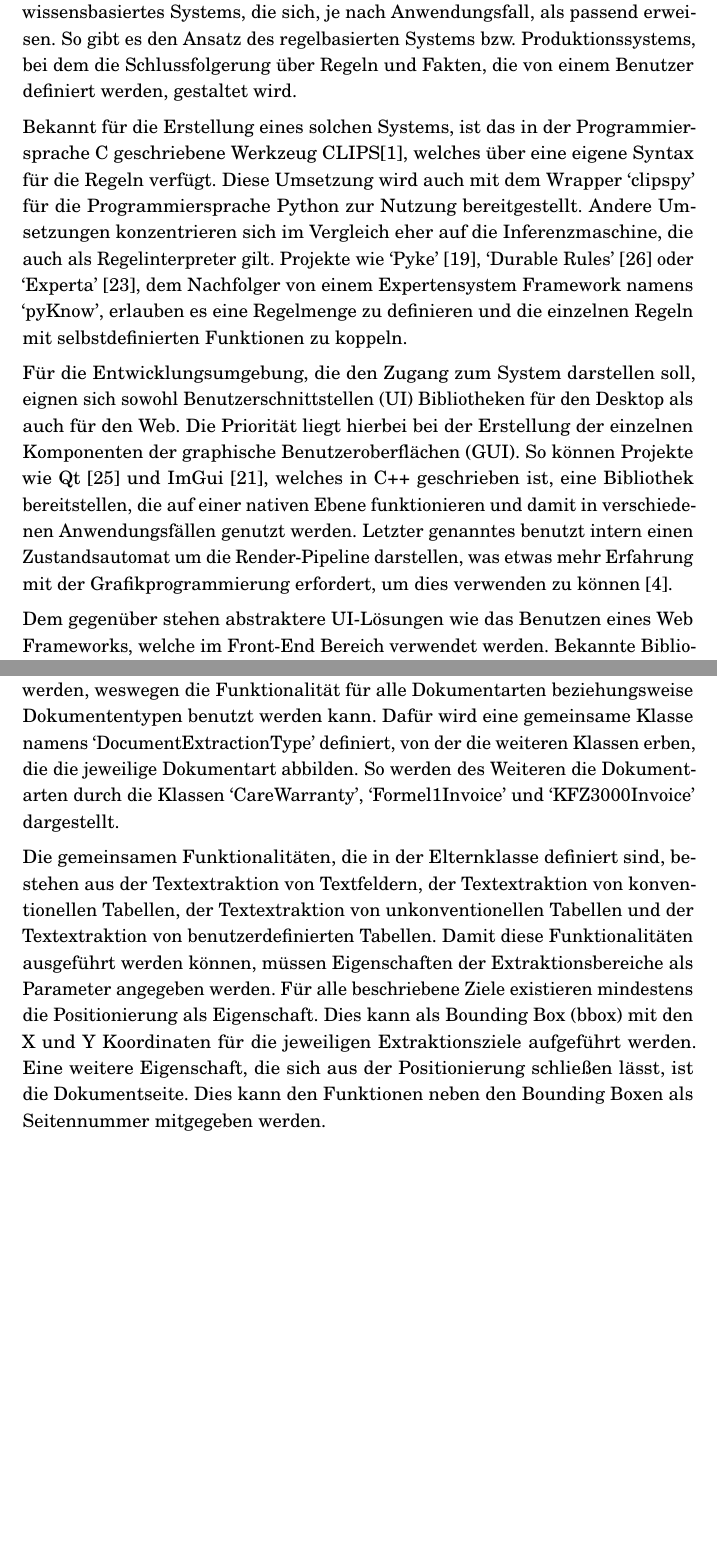
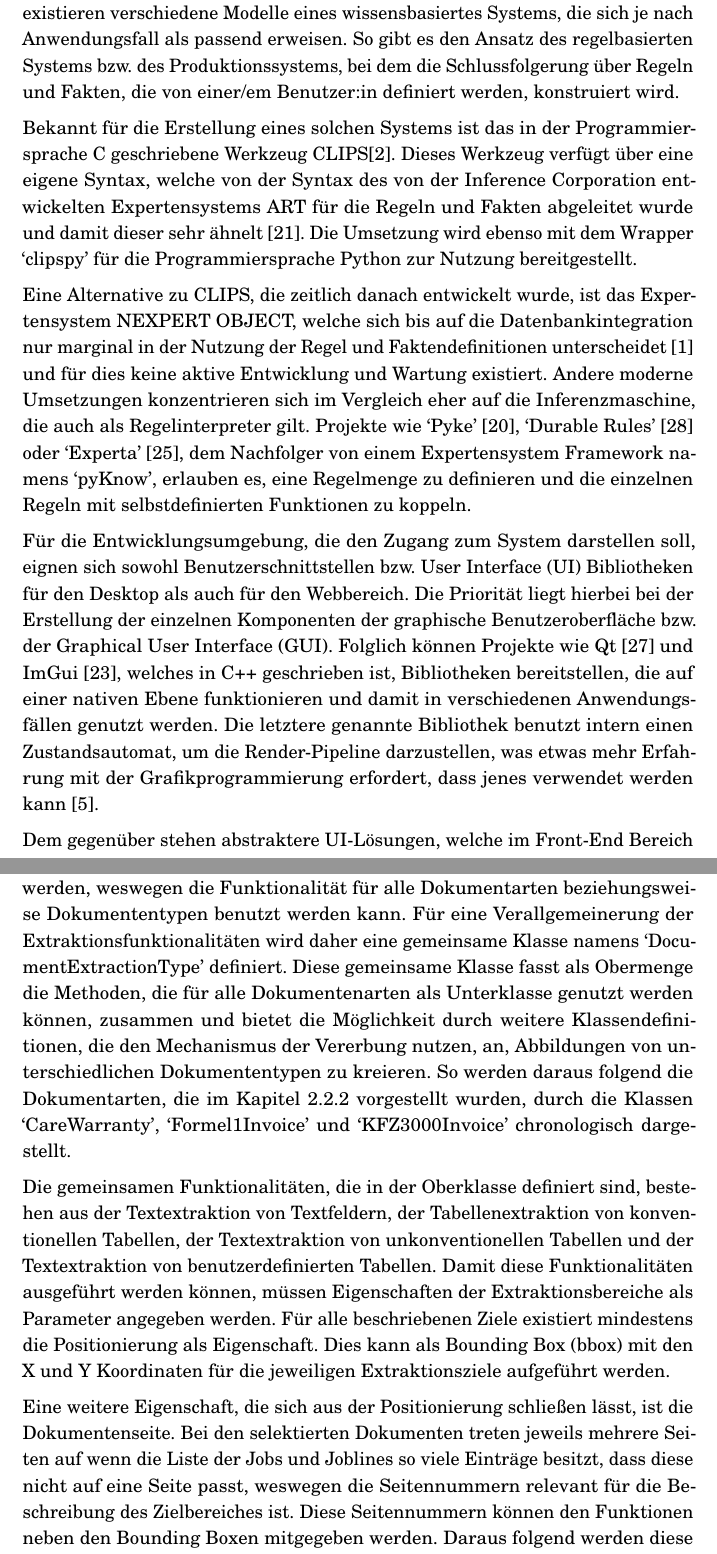
Before and after one commit to daydar/master-thesis, a LaTeX thesis (msc_thesis.tex): two parts of pages 20 and 25 of 32 before the commit and two parts of pages 21 and 26 of 34 after it, joined at a grey line, cut so that both start at the same text, the shorter picture padded with empty space. Compiled offline with pdfLaTeX.

Commit message:
doc: update

```diff
--- a/msc_thesis.tex
+++ b/msc_thesis.tex
@@ -486,28 +489,34 @@ Zudem müssen die Realisierungsmöglichkeiten der symbolischen KI betrachtet
 und aus den verschiedenen Arten eines wissensbasiertes Systems muss ein Modell ausgewählt werden.
 
 Ein solches wissensbasiertes System ist hierbei der Oberbegriff für Programme, die mit Hilfe einer Wissensbasis Mechanismen der Schlussfolgerung nutzen,
-um Lösungen für Probleme zu finden~\cite{embreySkillRuleKnowledge}.
-Es existieren verschiedene Modelle eines wissensbasiertes Systems, die sich, je nach Anwendungsfall, als passend erweisen.
-So gibt es den Ansatz des regelbasierten Systems bzw. Produktionssystems, bei dem die Schlussfolgerung über Regeln und Fakten,
-die von einem Benutzer definiert werden, gestaltet wird.
+um Lösungen für Probleme im dafür gewählten Anwendungsbereich zu finden~\cite{embreySkillRuleKnowledge}.
+Es existieren verschiedene Modelle eines wissensbasiertes Systems, die sich je nach Anwendungsfall als passend erweisen.
+So gibt es den Ansatz des regelbasierten Systems bzw.\ des Produktionssystems, bei dem die Schlussfolgerung über Regeln und Fakten,
+die von einer/em Benutzer:in definiert werden, konstruiert wird.
 
-Bekannt für die Erstellung eines solchen Systems, ist das in der Programmiersprache C geschriebene Werkzeug CLIPS\cite{clipsCLIPSToolBuilding},
-welches über eine eigene Syntax für die Regeln verfügt.
-Diese Umsetzung wird auch mit dem Wrapper `clipspy' für die Programmiersprache Python zur Nutzung bereitgestellt.
-Andere Umsetzungen konzentrieren sich im Vergleich eher auf die Inferenzmaschine, die auch als Regelinterpreter gilt.
+Bekannt für die Erstellung eines solchen Systems ist das in der Programmiersprache C geschriebene Werkzeug CLIPS\cite{clipsCLIPSToolBuilding}.
+Dieses Werkzeug verfügt über eine eigene Syntax, welche von der Syntax
+des von der Inference Corporation entwickelten Expertensystems ART für die Regeln und Fakten abgeleitet wurde und damit dieser sehr ähnelt~\cite{haleyaiHaleyARTSyntax2008}.
+Die Umsetzung wird ebenso mit dem Wrapper `clipspy' für die Programmiersprache Python zur Nutzung bereitgestellt.
+
+Eine Alternative zu CLIPS, die zeitlich danach entwickelt wurde, ist das Expertensystem NEXPERT OBJECT,
+welche sich bis auf die Datenbankintegration nur marginal in der Nutzung der Regel und Faktendefinitionen unterscheidet~\cite{https://doi.org/10.1111/j.1468-0394.1990.tb00164.x}
+und für dies keine aktive Entwicklung und Wartung existiert.
+Andere moderne Umsetzungen konzentrieren sich im Vergleich eher auf die Inferenzmaschine, die auch als Regelinterpreter gilt.
 Projekte wie `Pyke'~\cite{frederiksenWelcomePyke}, `Durable Rules'~\cite{ruizDurableRules2022} oder `Experta'~\cite{perezNilp0interExperta2022},
-dem Nachfolger von einem Expertensystem Framework namens `pyKnow', erlauben es eine Regelmenge zu definieren
+dem Nachfolger von einem Expertensystem Framework namens `pyKnow', erlauben es, eine Regelmenge zu definieren
 und die einzelnen Regeln mit selbstdefinierten Funktionen zu koppeln.
 
 Für die Entwicklungsumgebung, die den Zugang zum System darstellen soll,
-eignen sich sowohl Benutzerschnittstellen (UI) Bibliotheken für den Desktop als auch für den Web.
-Die Priorität liegt hierbei bei der Erstellung der einzelnen Komponenten der graphische Benutzeroberflächen (GUI).
-So können Projekte wie Qt~\cite{qtQtCrossplatformSoftware} und ImGui~\cite{omarDearImGui2022}, welches in C++ geschrieben ist, eine Bibliothek bereitstellen,
+eignen sich sowohl Benutzerschnittstellen bzw. User Interface (UI) Bibliotheken für den Desktop als auch für den Webbereich.
+Die Priorität liegt hierbei bei der Erstellung der einzelnen Komponenten der graphische Benutzeroberfläche bzw.\ der Graphical User Interface (GUI).
+Folglich können Projekte wie Qt~\cite{qtQtCrossplatformSoftware} und ImGui~\cite{omarDearImGui2022},
+welches in C++ geschrieben ist, Bibliotheken bereitstellen,
 die auf einer nativen Ebene funktionieren und damit in verschiedenen Anwendungsfällen genutzt werden.
-Letzter genanntes benutzt intern einen Zustandsautomat um die Render-Pipeline darstellen,
-was etwas mehr Erfahrung mit der Grafikprogrammierung erfordert, um dies verwenden zu können~\cite{furhtCreatingUserInterface2018}.
+Die letztere genannte Bibliothek benutzt intern einen Zustandsautomat, um die Render-Pipeline darzustellen,
+was etwas mehr Erfahrung mit der Grafikprogrammierung erfordert, dass jenes verwendet werden kann~\cite{furhtCreatingUserInterface2018}.
 
-Dem gegenüber stehen abstraktere UI-Lösungen wie das Benutzen eines Web Frameworks, welche im Front-End Bereich verwendet werden.
+Dem gegenüber stehen abstraktere UI-Lösungen, welche im Front-End Bereich verwendet werden, wie das Benutzen eines Web Frameworks.
 Bekannte Bibliotheken wie Vue und React ermöglichen eine schnelle und gängige Umsetzung einer Oberfläche,
 die auch die Zwecke einer Entwicklungsumgebung erfüllen können.
 Weitere Kandidaten wie Svelte~\cite{svelteSvelteCyberneticallyEnhanced} versuchen durch das Nutzen eines Complier,
@@ -628,19 +638,21 @@ Andere Tabellen, die eine beliebige Form und somit die restlichen Tabellenarten
 
 Textfelder können im Vergleich zu den definierten Tabellen leichter extrahiert werden,
 weswegen die Funktionalität für alle Dokumentarten beziehungsweise Dokumententypen benutzt werden kann.
-Dafür wird eine gemeinsame Klasse namens `DocumentExtractionType' definiert, von der die weiteren Klassen erben,
-die die jeweilige Dokumentart abbilden.
-So werden des Weiteren die Dokumentarten durch die Klassen `CareWarranty', `Formel1Invoice' und `KFZ3000Invoice'
+Für eine Verallgemeinerung der Extraktionsfunktionalitäten wird daher eine gemeinsame Klasse namens `DocumentExtractionType' definiert.
+Diese gemeinsame Klasse fasst als Obermenge die Methoden, die für alle Dokumentenarten als Unterklasse genutzt werden können,
+zusammen und bietet die Möglichkeit durch weitere Klassendefinitionen, die den Mechanismus der Vererbung nutzen, an, Abbildungen von unterschiedlichen Dokumententypen zu kreieren.
+So werden daraus folgend die Dokumentarten, die im Kapitel~\ref{sec:dokart} vorgestellt wurden, durch die Klassen `CareWarranty', `Formel1Invoice' und `KFZ3000Invoice' chronologisch
 dargestellt.
 
-Die gemeinsamen Funktionalitäten, die in der Elternklasse definiert sind, bestehen aus der Textextraktion von Textfeldern,
-der Textextraktion von konventionellen Tabellen, der Textextraktion von unkonventionellen Tabellen
+Die gemeinsamen Funktionalitäten, die in der Oberklasse definiert sind, bestehen aus der Textextraktion von Textfeldern,
+der Tabellenextraktion von konventionellen Tabellen, der Textextraktion von unkonventionellen Tabellen
 und der Textextraktion von benutzerdefinierten Tabellen.
 Damit diese Funktionalitäten ausgeführt werden können, müssen Eigenschaften der Extraktionsbereiche als Parameter angegeben werden.
-Für alle beschriebene Ziele existieren mindestens die Positionierung als Eigenschaft.
+Für alle beschriebenen Ziele existiert mindestens die Positionierung als Eigenschaft.
 Dies kann als Bounding Box (bbox) mit den X und Y Koordinaten für die jeweiligen Extraktionsziele aufgeführt werden.
-Eine weitere Eigenschaft, die sich aus der Positionierung schließen lässt, ist die Dokumentseite.
-Dies kann den Funktionen neben den Bounding Boxen als Seitennummer mitgegeben werden.
 
-Die Klassen der einzelnen Dokumentarten dienen für weitere Funktionalitäten, die spezifischere Zwecke für den jeweiligen Dokumenttyp erfüllen
-und eine Semantik für die extrahierten Texte bilden.
+Eine weitere Eigenschaft, die sich aus der Positionierung schließen lässt, ist die Dokumentenseite.
+Bei den selektierten Dokumenten treten jeweils mehrere Seiten auf wenn die Liste der Jobs und Joblines so viele Einträge besitzt,
+dass diese nicht auf eine Seite passt, weswegen die Seitennummern relevant für die Beschreibung des Zielbereiches ist.
+Diese Seitennummern können den Funktionen neben den Bounding Boxen mitgegeben werden.
+Daraus folgend werden diese zwei Eigenschaften als notwendige Bedingung für jegliche Extraktionsbereiche behandelt und
```
Also changed, not shown: online.bib (+8 -0 lines), thesis.bib (+15 -0 lines), msc_thesis.pdf, msc_thesis.tex (83 more changed lines).
